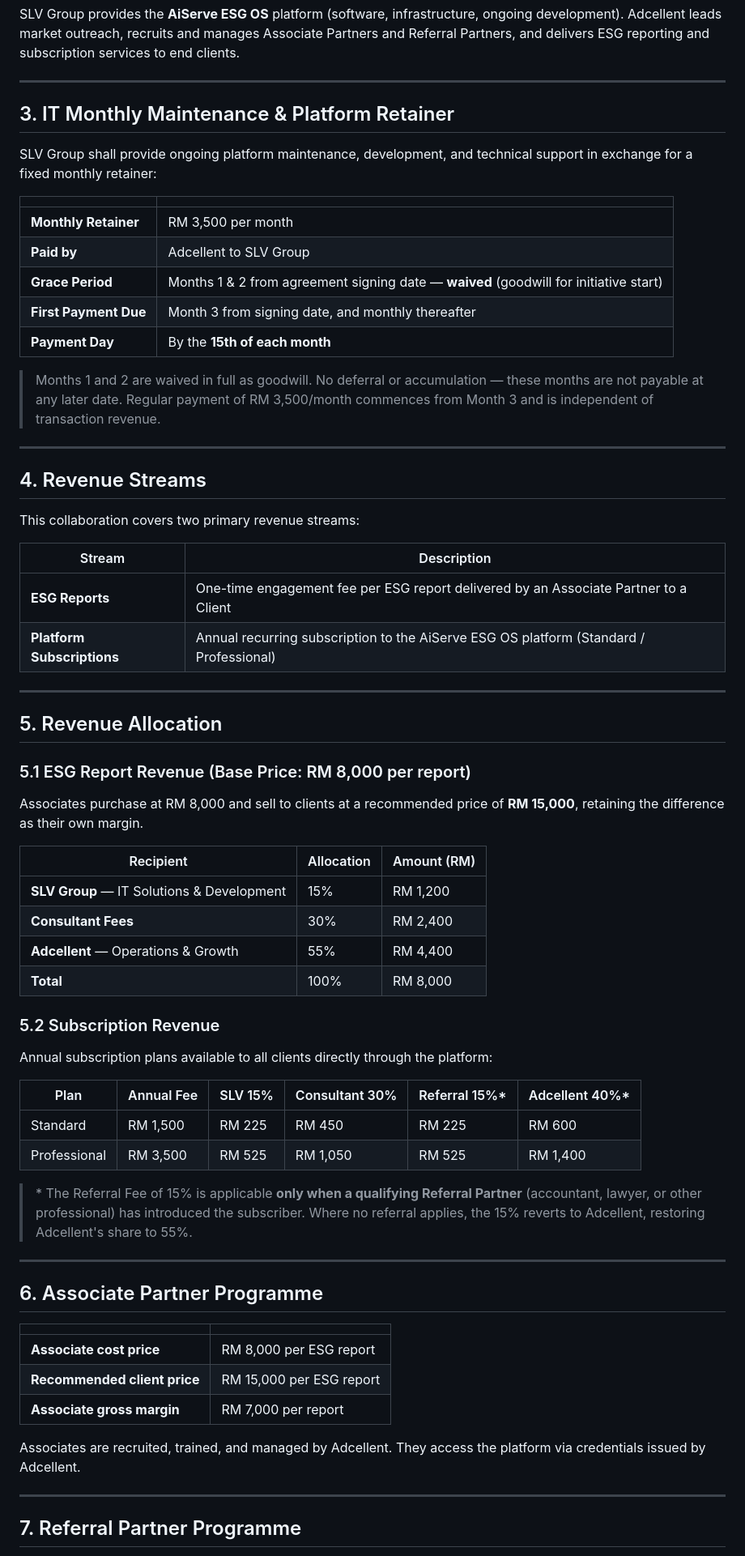
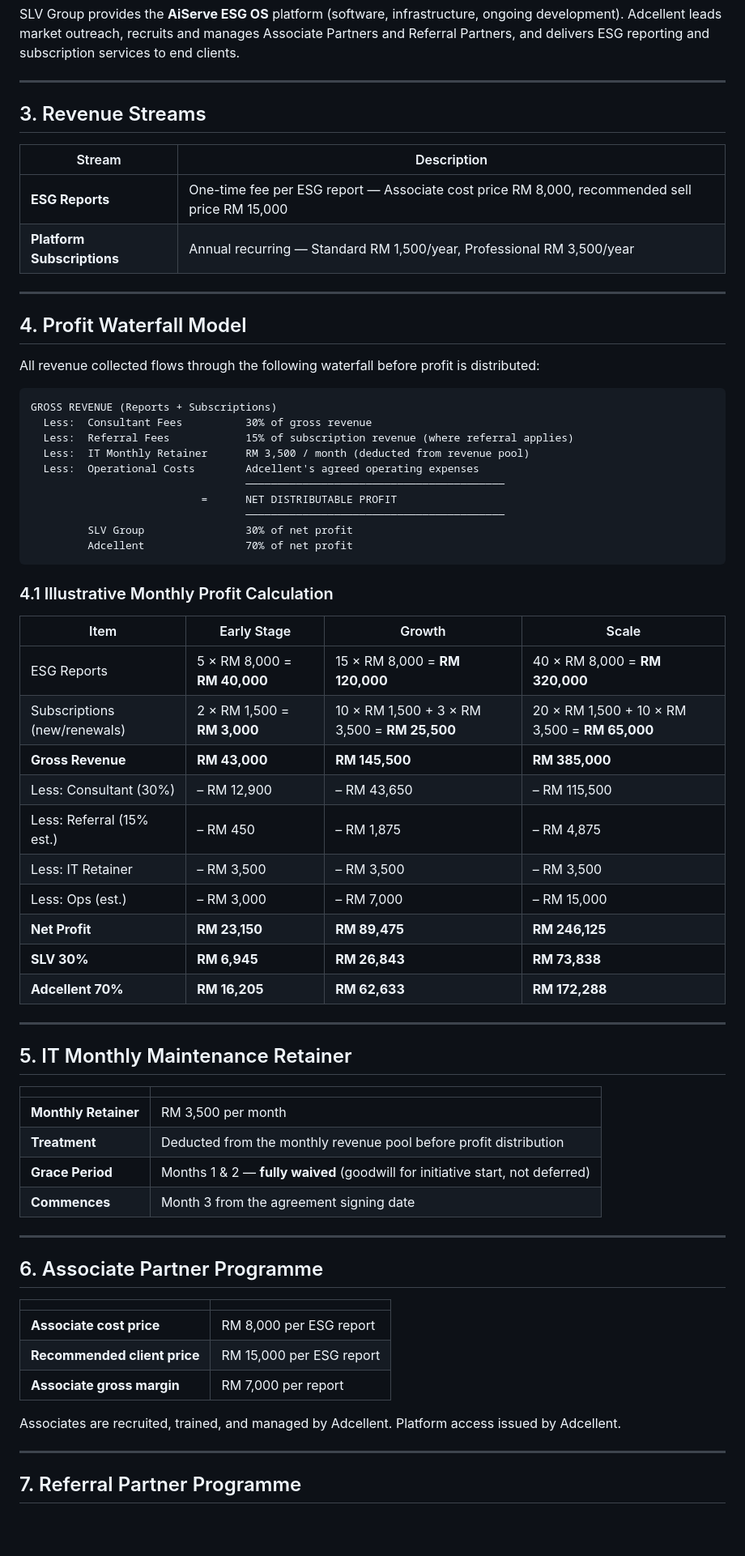
Before and after one commit to Raychung11/aiserve, a Markdown page: docs/TERM_SHEET_SLV_Adcellent.md, the part around one of its changes. Shown at 81% size. Drawn GitHub-style; blank space fills up the shorter version.

Commit message:
docs: restructure to profit waterfall model, 30/70 split, retainer as cost deduction

````diff
--- a/docs/TERM_SHEET_SLV_Adcellent.md
+++ b/docs/TERM_SHEET_SLV_Adcellent.md
@@ -24,56 +24,57 @@ SLV Group provides the **AiServe ESG OS** platform (software, infrastructure, on
 
 ---
 
-## 3. IT Monthly Maintenance & Platform Retainer
+## 3. Revenue Streams
 
-SLV Group shall provide ongoing platform maintenance, development, and technical support in exchange for a fixed monthly retainer:
+| Stream | Description |
+|---|---|
+| **ESG Reports** | One-time fee per ESG report — Associate cost price RM 8,000, recommended sell price RM 15,000 |
+| **Platform Subscriptions** | Annual recurring — Standard RM 1,500/year, Professional RM 3,500/year |
+
+---
+
+## 4. Profit Waterfall Model
+
+All revenue collected flows through the following waterfall before profit is distributed:
+
+```
+GROSS REVENUE (Reports + Subscriptions)
+  Less:  Consultant Fees          30% of gross revenue
+  Less:  Referral Fees            15% of subscription revenue (where referral applies)
+  Less:  IT Monthly Retainer      RM 3,500 / month (deducted from revenue pool)
+  Less:  Operational Costs        Adcellent's agreed operating expenses
+                                  ─────────────────────────────────────────
+                           =      NET DISTRIBUTABLE PROFIT
+                                  ─────────────────────────────────────────
+         SLV Group                30% of net profit
+         Adcellent                70% of net profit
+```
+
+### 4.1 Illustrative Monthly Profit Calculation
+
+| Item | Early Stage | Growth | Scale |
+|---|---|---|---|
+| ESG Reports | 5 × RM 8,000 = **RM 40,000** | 15 × RM 8,000 = **RM 120,000** | 40 × RM 8,000 = **RM 320,000** |
+| Subscriptions (new/renewals) | 2 × RM 1,500 = **RM 3,000** | 10 × RM 1,500 + 3 × RM 3,500 = **RM 25,500** | 20 × RM 1,500 + 10 × RM 3,500 = **RM 65,000** |
+| **Gross Revenue** | **RM 43,000** | **RM 145,500** | **RM 385,000** |
+| Less: Consultant (30%) | – RM 12,900 | – RM 43,650 | – RM 115,500 |
+| Less: Referral (15% est.) | – RM 450 | – RM 1,875 | – RM 4,875 |
+| Less: IT Retainer | – RM 3,500 | – RM 3,500 | – RM 3,500 |
+| Less: Ops (est.) | – RM 3,000 | – RM 7,000 | – RM 15,000 |
+| **Net Profit** | **RM 23,150** | **RM 89,475** | **RM 246,125** |
+| **SLV 30%** | **RM 6,945** | **RM 26,843** | **RM 73,838** |
+| **Adcellent 70%** | **RM 16,205** | **RM 62,633** | **RM 172,288** |
+
+---
+
+## 5. IT Monthly Maintenance Retainer
 
 | | |
 |---|---|
 | **Monthly Retainer** | RM 3,500 per month |
-| **Paid by** | Adcellent to SLV Group |
-| **Grace Period** | Months 1 & 2 from agreement signing date — **waived** (goodwill for initiative start) |
-| **First Payment Due** | Month 3 from signing date, and monthly thereafter |
-| **Payment Day** | By the **15th of each month** |
-
-> Months 1 and 2 are waived in full as goodwill. No deferral or accumulation — these months are not payable at any later date. Regular payment of RM 3,500/month commences from Month 3 and is independent of transaction revenue.
-
----
-
-## 4. Revenue Streams
-
-This collaboration covers two primary revenue streams:
-
-| Stream | Description |
-|---|---|
-| **ESG Reports** | One-time engagement fee per ESG report delivered by an Associate Partner to a Client |
-| **Platform Subscriptions** | Annual recurring subscription to the AiServe ESG OS platform (Standard / Professional) |
-
----
-
-## 5. Revenue Allocation
-
-### 5.1 ESG Report Revenue (Base Price: RM 8,000 per report)
-
-Associates purchase at RM 8,000 and sell to clients at a recommended price of **RM 15,000**, retaining the difference as their own margin.
-
-| Recipient | Allocation | Amount (RM) |
-|---|---|---|
-| **SLV Group** — IT Solutions & Development | 15% | RM 1,200 |
-| **Consultant Fees** | 30% | RM 2,400 |
-| **Adcellent** — Operations & Growth | 55% | RM 4,400 |
-| **Total** | 100% | RM 8,000 |
-
-### 5.2 Subscription Revenue
-
-Annual subscription plans available to all clients directly through the platform:
-
-| Plan | Annual Fee | SLV 15% | Consultant 30% | Referral 15%* | Adcellent 40%* |
-|---|---|---|---|---|---|
-| Standard | RM 1,500 | RM 225 | RM 450 | RM 225 | RM 600 |
-| Professional | RM 3,500 | RM 525 | RM 1,050 | RM 525 | RM 1,400 |
-
-> \* The Referral Fee of 15% is applicable **only when a qualifying Referral Partner** (accountant, lawyer, or other professional) has introduced the subscriber. Where no referral applies, the 15% reverts to Adcellent, restoring Adcellent's share to 55%.
+| **Treatment** | Deducted from the monthly revenue pool before profit distribution |
+| **Grace Period** | Months 1 & 2 — **fully waived** (goodwill for initiative start, not deferred) |
+| **Commences** | Month 3 from the agreement signing date |
 
 ---
 
@@ -85,7 +86,7 @@ Annual subscription plans available to all clients directly through the platform
 | **Recommended client price** | RM 15,000 per ESG report |
 | **Associate gross margin** | RM 7,000 per report |
 
-Associates are recruited, trained, and managed by Adcellent. They access the platform via credentials issued by Adcellent.
+Associates are recruited, trained, and managed by Adcellent. Platform access issued by Adcellent.
 
 ---
 
````
Also changed, not shown: other parts of docs/TERM_SHEET_SLV_Adcellent.md (+20 -32 lines), docs/COLLABORATION_AGREEMENT_SLV_Adcellent.md (+104 -93 lines).
